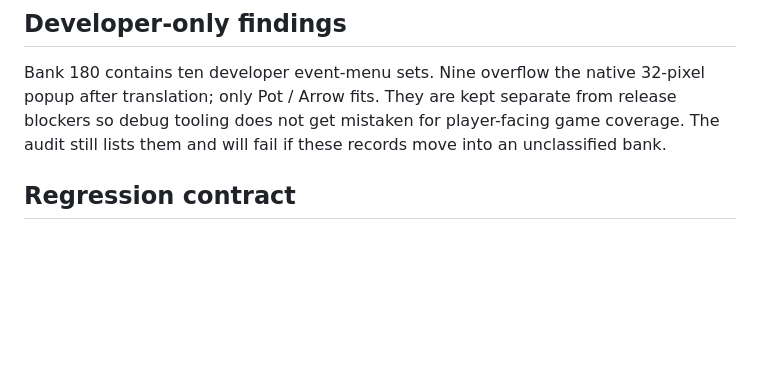
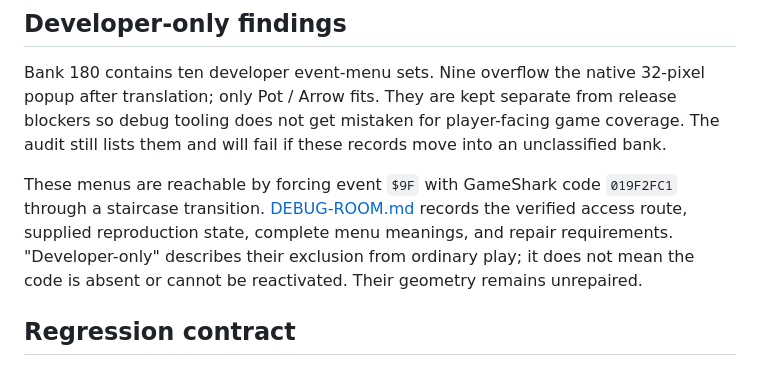
Before and after one commit to joey-astrologo/Shiren-GB2-Magic-Castle-of-the-Desert, a Markdown page: docs/MENU_ACTION_AUDIT.md, the part around the change. GitHub-like rendering; blank space fills up the shorter version.

```diff
--- a/docs/MENU_ACTION_AUDIT.md
+++ b/docs/MENU_ACTION_AUDIT.md
@@ -101,6 +101,13 @@ after translation; only Pot / Arrow fits. They are kept separate from release bl
 debug tooling does not get mistaken for player-facing game coverage. The audit still lists
 them and will fail if these records move into an unclassified bank.
 
+These menus are reachable by forcing event `$9F` with GameShark code `019F2FC1`
+through a staircase transition. [DEBUG-ROOM.md](DEBUG-ROOM.md) records the verified
+access route, supplied reproduction state, complete menu meanings, and repair
+requirements. "Developer-only" describes their exclusion from ordinary play;
+it does not mean the code is absent or cannot be reactivated. Their geometry
+remains unrepaired.
+
 ## Regression contract
 
 `tests/test_menu_action_audit.py` freezes the opcode size, complete ROM occurrence and set
```
Also changed, not shown: docs/DEBUG-ROOM.md (added, +273 -0 lines), docs/README.md (+1 -0 lines), docs/internal-text-audit.md (+7 -0 lines), docs/images/debug-room/flags.png (added), docs/images/debug-room/items.png (added), docs/images/debug-room/main.png (added), docs/images/debug-room/meat-1.png (added), 4 other files.
